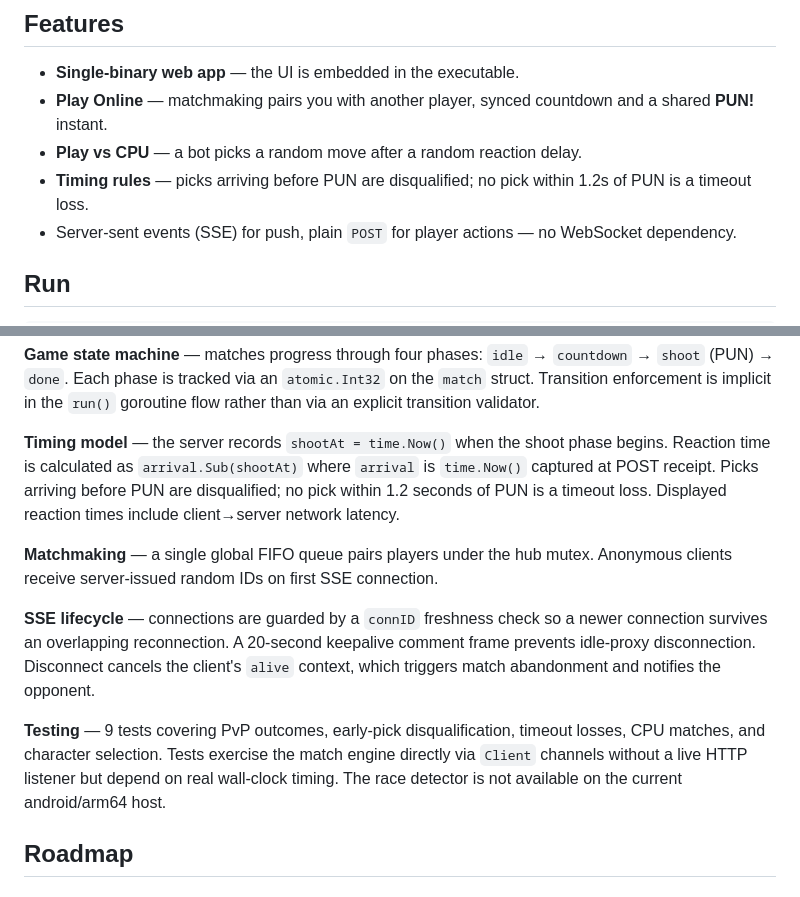
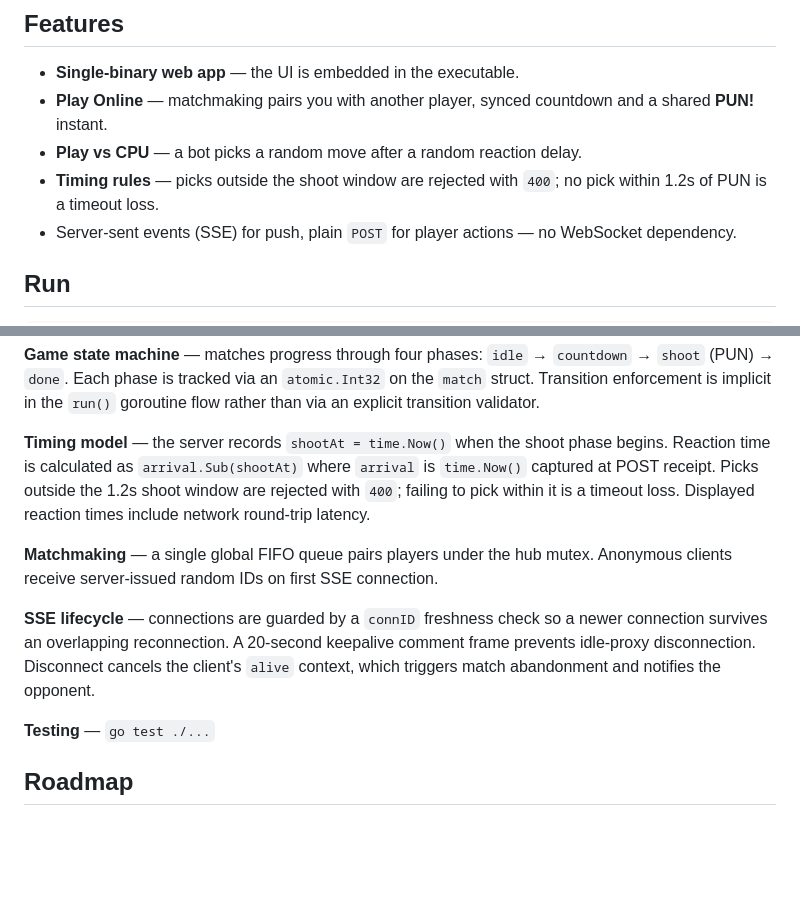
Before and after one commit to taolicus/kxp, a Markdown page: README.md, 2 parts joined by grey strips. Rendered like a GitHub page; blank space fills up the shorter version.

Commit message:
Fix timing docs, trim testing section

```diff
--- a/README.md
+++ b/README.md
@@ -10,8 +10,8 @@ original terminal game.
 - **Play Online** — matchmaking pairs you with another player, synced countdown
   and a shared **PUN!** instant.
 - **Play vs CPU** — a bot picks a random move after a random reaction delay.
-- **Timing rules** — picks arriving before PUN are disqualified; no pick within
-  1.2s of PUN is a timeout loss.
+- **Timing rules** — picks outside the shoot window are rejected with `400`; no
+  pick within 1.2s of PUN is a timeout loss.
 - Server-sent events (SSE) for push, plain `POST` for player actions — no
   WebSocket dependency.
 
@@ -97,9 +97,9 @@ a renderer only.
 
 **Timing model** — the server records `shootAt = time.Now()` when the shoot
 phase begins. Reaction time is calculated as `arrival.Sub(shootAt)` where
-`arrival` is `time.Now()` captured at POST receipt. Picks arriving before PUN
-are disqualified; no pick within 1.2 seconds of PUN is a timeout loss. Displayed
-reaction times include client→server network latency.
+`arrival` is `time.Now()` captured at POST receipt. Picks outside the 1.2s shoot
+window are rejected with `400`; failing to pick within it is a timeout loss.
+Displayed reaction times include network round-trip latency.
 
 **Matchmaking** — a single global FIFO queue pairs players under the hub mutex.
 Anonymous clients receive server-issued random IDs on first SSE connection.
@@ -109,11 +109,7 @@ newer connection survives an overlapping reconnection. A 20-second keepalive
 comment frame prevents idle-proxy disconnection. Disconnect cancels the client's
 `alive` context, which triggers match abandonment and notifies the opponent.
 
-**Testing** — 9 tests covering PvP outcomes, early-pick disqualification,
-timeout losses, CPU matches, and character selection. Tests exercise the match
-engine directly via `Client` channels without a live HTTP listener but depend on
-real wall-clock timing. The race detector is not available on the current
-android/arm64 host.
+**Testing** — `go test ./...`
 
 ## Roadmap
 
```
